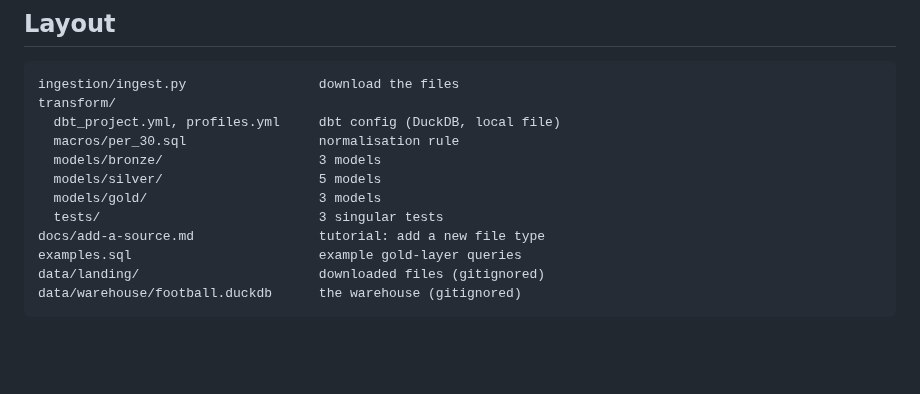
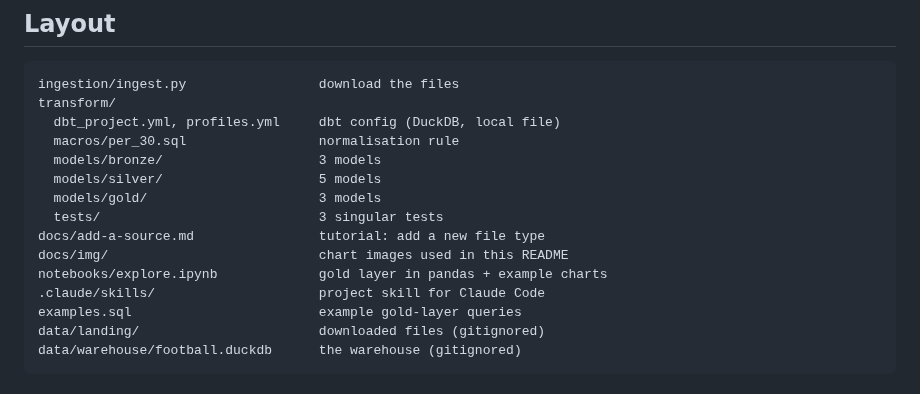
Before and after one commit to danielmontalbano/football-dbt-duckdb, a Markdown page: README.md, the part around one of its changes. Rendered like a GitHub page; blank space fills up the shorter version.

```diff
--- a/README.md
+++ b/README.md
@@ -306,6 +330,9 @@ transform/
   models/gold/                      3 models
   tests/                            3 singular tests
 docs/add-a-source.md                tutorial: add a new file type
+docs/img/                           chart images used in this README
+notebooks/explore.ipynb             gold layer in pandas + example charts
+.claude/skills/                     project skill for Claude Code
 examples.sql                        example gold-layer queries
 data/landing/                       downloaded files (gitignored)
 data/warehouse/football.duckdb      the warehouse (gitignored)
```
Also changed, not shown: other parts of README.md (+24 -0 lines), docs/img/runners.png (added), 5 other files.
